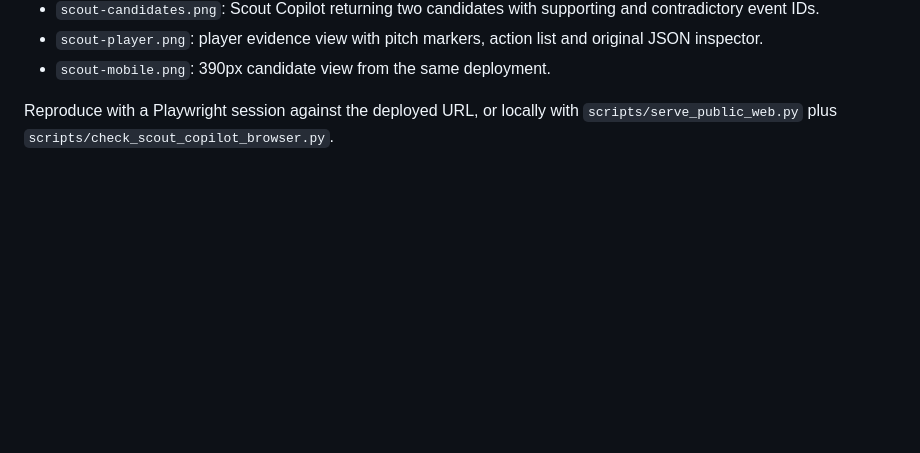
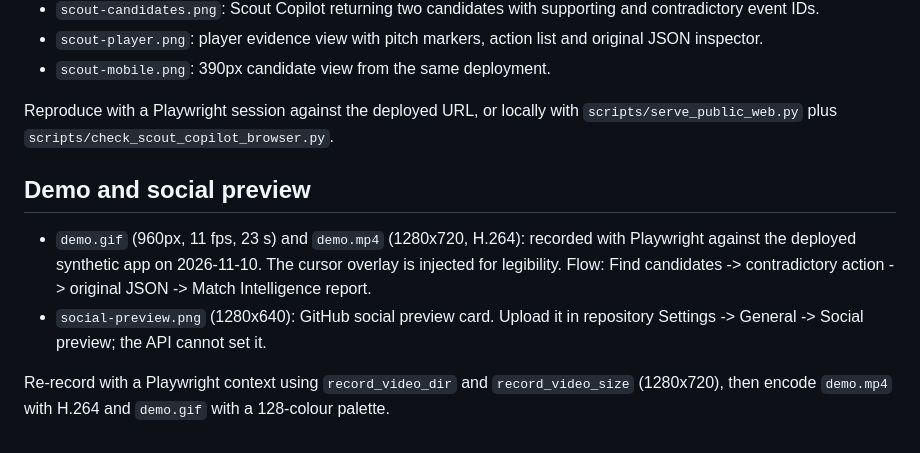
Before and after one commit to Qiao527/football-intelligence-lab, a Markdown page: docs/images/README.md, the part around the change. Rendered like a GitHub page; blank space fills up the shorter version.

Commit message:
Add demo video, GIF and social preview card
Records a 23-second Chromium walkthrough of the deployed synthetic app: Find candidates, open the contradictory action, inspect the original event JSON, then run the Match Intelligence report. The cursor overlay is injected for legibility; every player and action is fictional.

Assets: demo.gif (960px, 11 fps, 3.8 MB), demo.mp4 (1280x720 H.264, 941 KB), social-preview.png (1280x640). The README embeds the GIF and links the MP4. GitHub social preview must be uploaded manually in repository settings; the API cannot set it.

No provider data, credentials or real player records are shown.

```diff
--- a/docs/images/README.md
+++ b/docs/images/README.md
@@ -27,3 +27,15 @@ actions only; no provider records, credentials or model output are shown.
 
 Reproduce with a Playwright session against the deployed URL, or locally with
 `scripts/serve_public_web.py` plus `scripts/check_scout_copilot_browser.py`.
+
+## Demo and social preview
+
+- `demo.gif` (960px, 11 fps, 23 s) and `demo.mp4` (1280x720, H.264): recorded with Playwright
+  against the deployed synthetic app on 2026-11-10. The cursor overlay is injected for
+  legibility. Flow: Find candidates -> contradictory action -> original JSON -> Match
+  Intelligence report.
+- `social-preview.png` (1280x640): GitHub social preview card. Upload it in repository
+  Settings -> General -> Social preview; the API cannot set it.
+
+Re-record with a Playwright context using `record_video_dir` and `record_video_size`
+(1280x720), then encode `demo.mp4` with H.264 and `demo.gif` with a 128-colour palette.
```
Also changed, not shown: README.md (+7 -0 lines), docs/images/social-preview.png (added), 2 other files.
